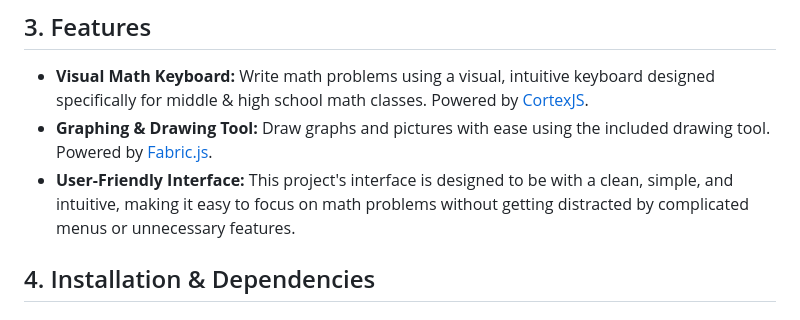
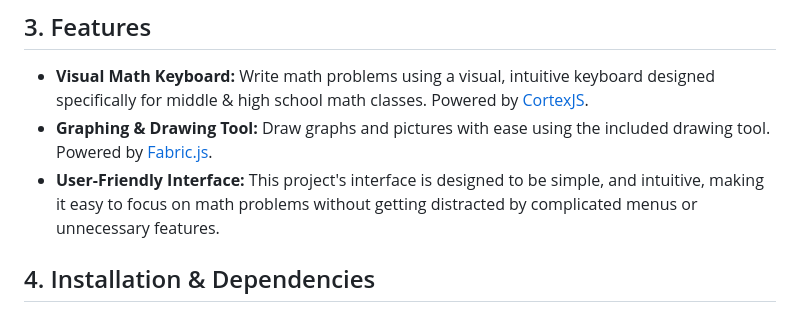
Before and after one commit to anschelburk/math_homework, a Markdown page: README.md, the part around the change. Drawn GitHub-style.

Commit message:
Clarify wording in readme

```diff
--- a/README.md
+++ b/README.md
@@ -27,7 +27,7 @@ See this project's [LICENSE.txt](LICENSE.txt) file for the specific language gov
 
 - **Visual Math Keyboard:** Write math problems using a visual, intuitive keyboard designed specifically for middle & high school math classes. Powered by [CortexJS](https://cortexjs.io/mathlive/).
 - **Graphing & Drawing Tool:** Draw graphs and pictures with ease using the included drawing tool. Powered by [Fabric.js](http://fabricjs.com/docs/).
-- **User-Friendly Interface:** This project's interface is designed to be with a clean, simple, and intuitive, making it easy to focus on math problems without getting distracted by complicated menus or unnecessary features.
+- **User-Friendly Interface:** This project's interface is designed to be simple, and intuitive, making it easy to focus on math problems without getting distracted by complicated menus or unnecessary features.
 
 ## 4. Installation & Dependencies
 
```
